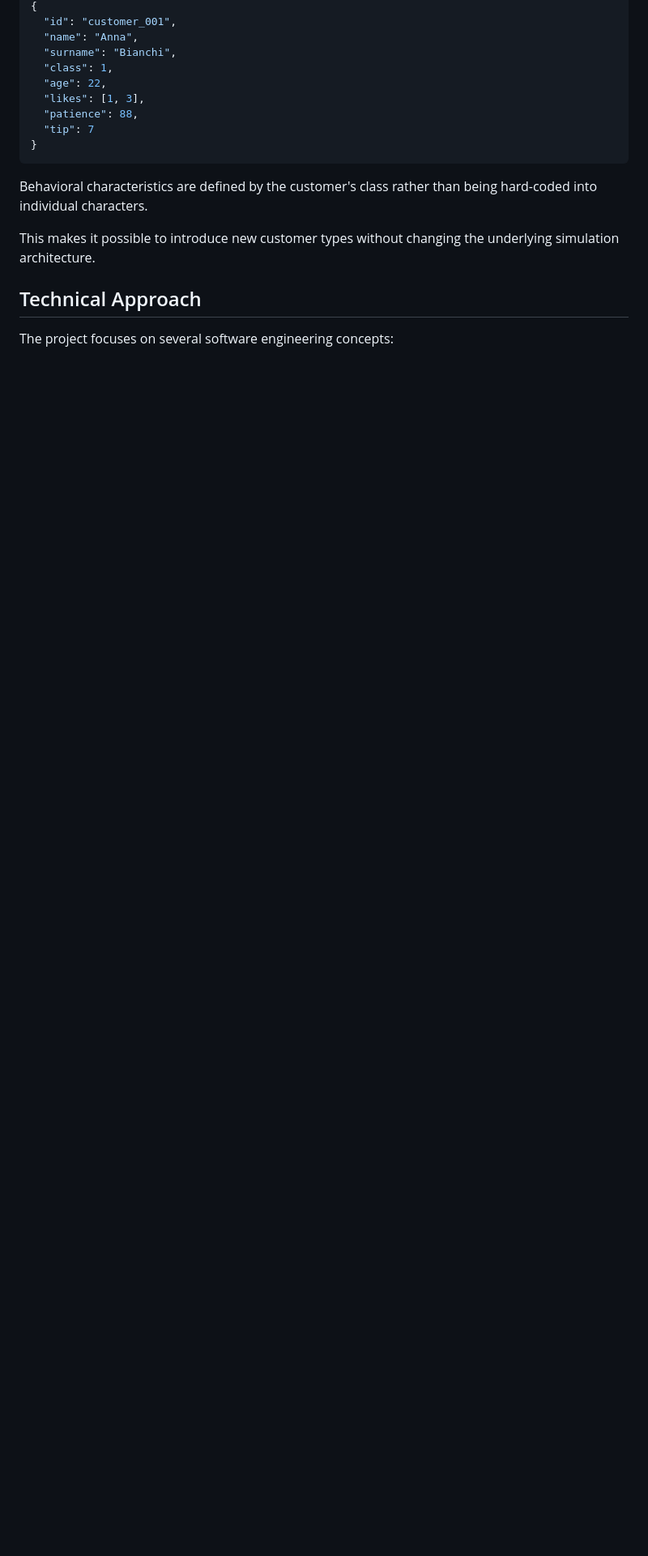
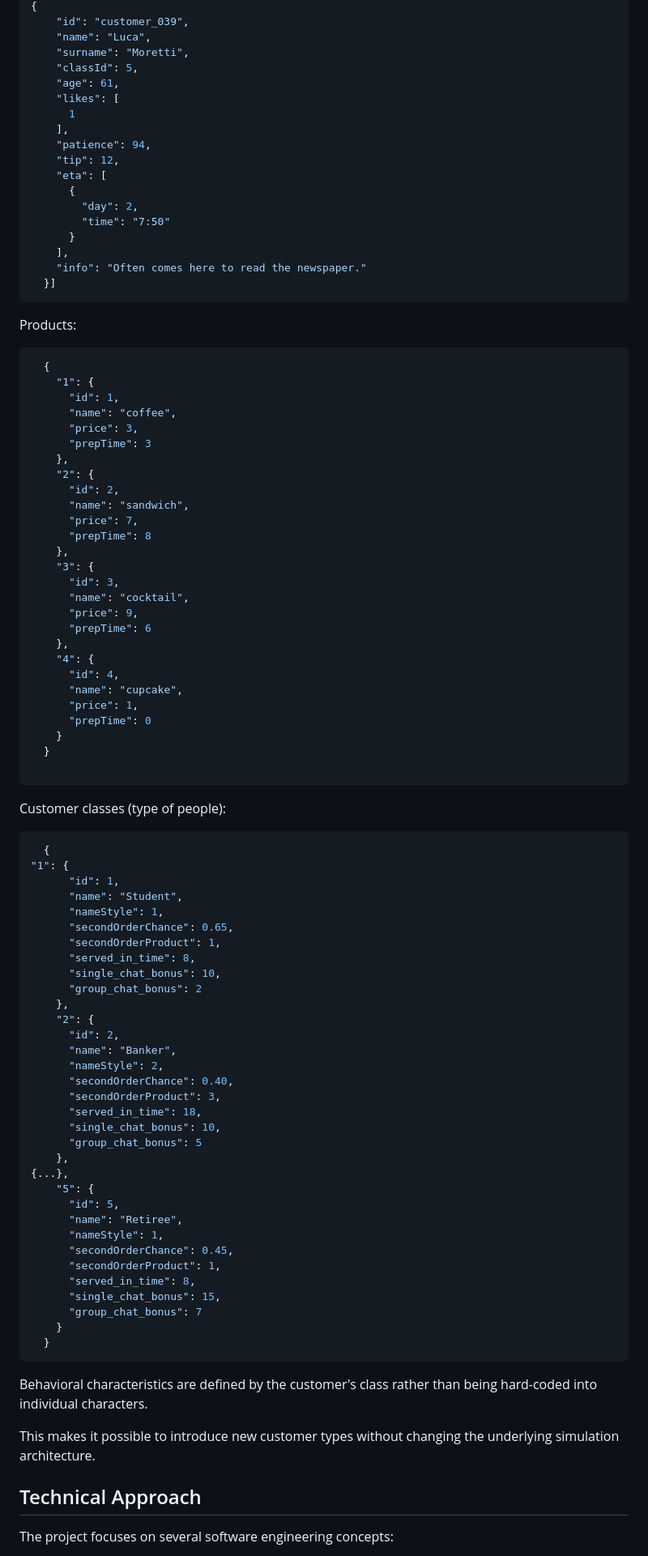
Before and after one commit to matteospano/Cafe-operations-simulation, a Markdown page: README.md, the part around one of its changes. Shown at 81% size. GitHub-like rendering; blank space fills up the shorter version.

Commit message:
Enhance README with customer model details
Updated the customer model section to clarify customer representation and added details about customer classes and their behavioral characteristics.

````diff
--- a/README.md
+++ b/README.md
@@ -289,13 +317,88 @@ A customer can be represented using a compact, data-driven structure:
 {
-  "id": "customer_001",
-  "name": "Anna",
-  "surname": "Bianchi",
-  "class": 1,
-  "age": 22,
-  "likes": [1, 3],
-  "patience": 88,
-  "tip": 7
-}
+    "id": "customer_039",
+    "name": "Luca",
+    "surname": "Moretti",
+    "classId": 5,
+    "age": 61,
+    "likes": [
+      1
+    ],
+    "patience": 94,
+    "tip": 12,
+    "eta": [
+      {
+        "day": 2,
+        "time": "7:50"
+      }
+    ],
+    "info": "Often comes here to read the newspaper."
+  }]
+```
+Products:
+```json
+  {
+    "1": {
+      "id": 1,
+      "name": "coffee",
+      "price": 3,
+      "prepTime": 3
+    },
+    "2": {
+      "id": 2,
+      "name": "sandwich",
+      "price": 7,
+      "prepTime": 8
+    },
+    "3": {
+      "id": 3,
+      "name": "cocktail",
+      "price": 9,
+      "prepTime": 6
+    },
+    "4": {
+      "id": 4,
+      "name": "cupcake",
+      "price": 1,
+      "prepTime": 0
+    }
+  }
+
+```
+Customer classes (type of people):
+```json
+  {
+"1": {
+      "id": 1,
+      "name": "Student",
+      "nameStyle": 1,
+      "secondOrderChance": 0.65,
+      "secondOrderProduct": 1,
+      "served_in_time": 8,
+      "single_chat_bonus": 10,
+      "group_chat_bonus": 2
+    },
+    "2": {
+      "id": 2,
+      "name": "Banker",
+      "nameStyle": 2,
+      "secondOrderChance": 0.40,
+      "secondOrderProduct": 3,
+      "served_in_time": 18,
+      "single_chat_bonus": 10,
+      "group_chat_bonus": 5
+    },
+{...},
+    "5": {
+      "id": 5,
+      "name": "Retiree",
+      "nameStyle": 1,
+      "secondOrderChance": 0.45,
+      "secondOrderProduct": 1,
+      "served_in_time": 8,
+      "single_chat_bonus": 15,
+      "group_chat_bonus": 7
+    }
+  }
 ```
 
 Behavioral characteristics are defined by the customer's class rather than being hard-coded into individual characters.
````
Also changed, not shown: other parts of README.md (+29 -1 lines).
